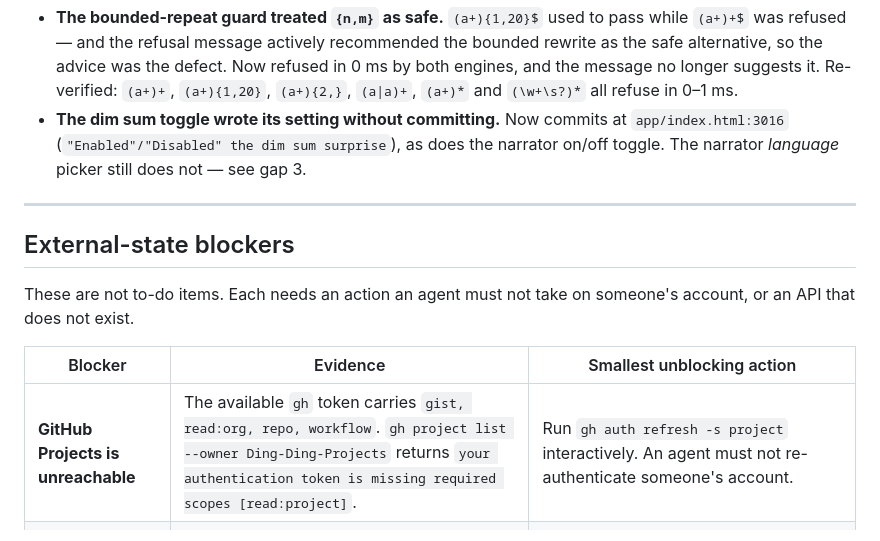
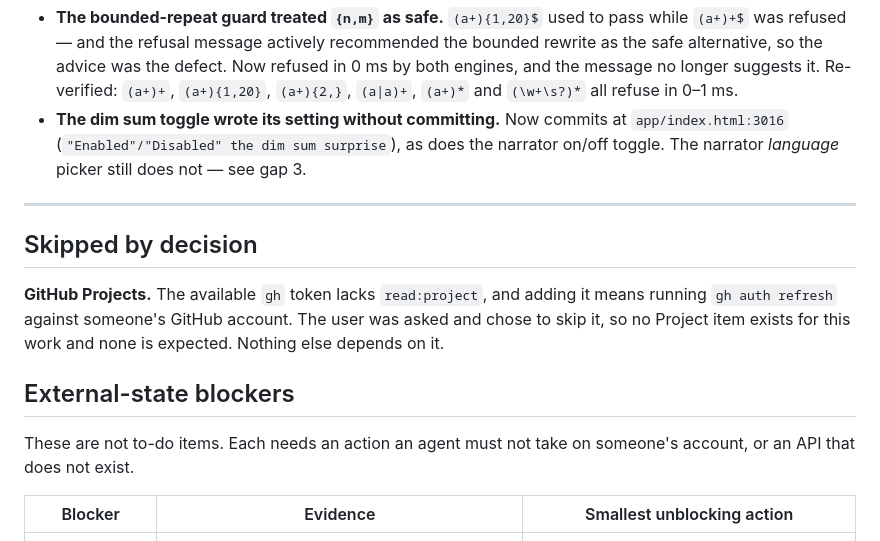
Before and after one commit to Ding-Ding-Projects/codex-material, a Markdown page: HANDOFF.md, the part around the change. Drawn GitHub-style.

```diff
--- a/HANDOFF.md
+++ b/HANDOFF.md
@@ -288,6 +288,13 @@ Both were live earlier in this session and were re-tested after `5ed6e5c`:
 
 ---
 
+## Skipped by decision
+
+**GitHub Projects.** The available `gh` token lacks `read:project`, and adding it means
+running `gh auth refresh` against someone's GitHub account. The user was asked and chose
+to skip it, so no Project item exists for this work and none is expected. Nothing else
+depends on it.
+
 ## External-state blockers
 
 These are not to-do items. Each needs an action an agent must not take on someone's
@@ -295,7 +302,6 @@ account, or an API that does not exist.
 
 | Blocker | Evidence | Smallest unblocking action |
 | --- | --- | --- |
-| **GitHub Projects is unreachable** | The available `gh` token carries `gist, read:org, repo, workflow`. `gh project list --owner Ding-Ding-Projects` returns `your authentication token is missing required scopes [read:project]`. | Run `gh auth refresh -s project` interactively. An agent must not re-authenticate someone's account. |
 | **The wiki has no git repository yet** | `has_wiki` is `true`, but cloning `…/codex-material.wiki.git` returns `Repository not found`. GitHub creates the wiki's repo only when the first page is saved through the web UI; no REST or GraphQL endpoint creates it. | Open the repository's Wiki tab and save any page once. The intended first page is written and waiting at `docs/handoff/wiki-home.md`; every later edit can then be pushed by git. |
 | **~520 junk releases and their tags** | `on: push:` with no filter also fires on tag pushes, and the release job creates a tag. The loop published 533 releases; 11 were intended. The trigger is fixed in `aadfce1` and the loop is stopped, but the artifacts remain. | Deleting several hundred published releases and immutable tags is destructive and was not asked for. On confirmation it is a loop over `gh release delete --cleanup-tag`. |
 
```
Also changed, not shown: CHANGELOG.md (+6 -6 lines), app/CHANGELOG.md (+6 -6 lines).
